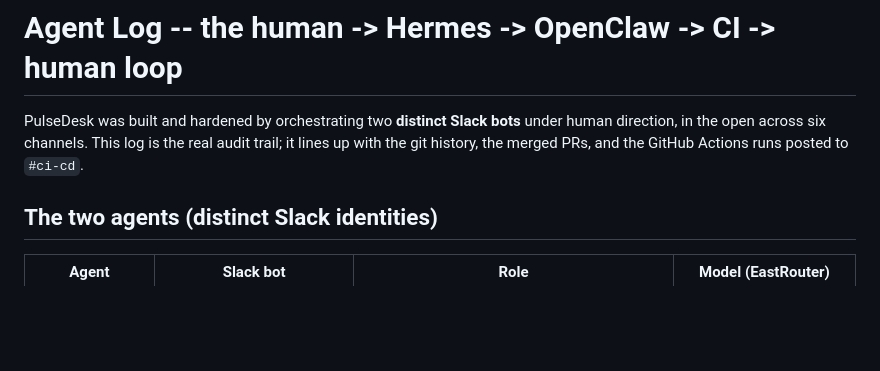
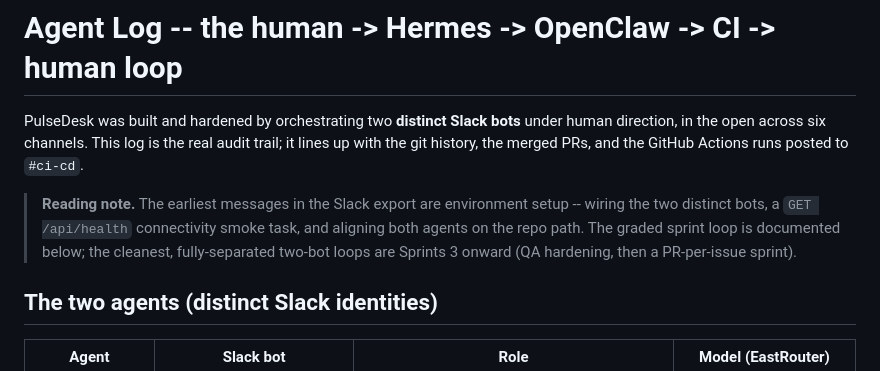
Before and after one commit to DevCadbury/forge2-chaman_kumar, a Markdown page: agent-log.md, the part around the change. Drawn GitHub-style; blank space fills up the shorter version.

Commit message:
docs: add reading note distinguishing setup phase from graded sprint loop

```diff
--- a/agent-log.md
+++ b/agent-log.md
@@ -3,6 +3,12 @@
 PulseDesk was built and hardened by orchestrating two **distinct Slack bots** under human
 direction, in the open across six channels. This log is the real audit trail; it lines up with
 the git history, the merged PRs, and the GitHub Actions runs posted to `#ci-cd`.
+
+> **Reading note.** The earliest messages in the Slack export are environment setup -- wiring the
+> two distinct bots, a `GET /api/health` connectivity smoke task, and aligning both agents on the
+> repo path. The graded sprint loop is documented below; the cleanest, fully-separated two-bot
+> loops are Sprints 3 onward (QA hardening, then a PR-per-issue sprint).
+
 
 ## The two agents (distinct Slack identities)
 
```
